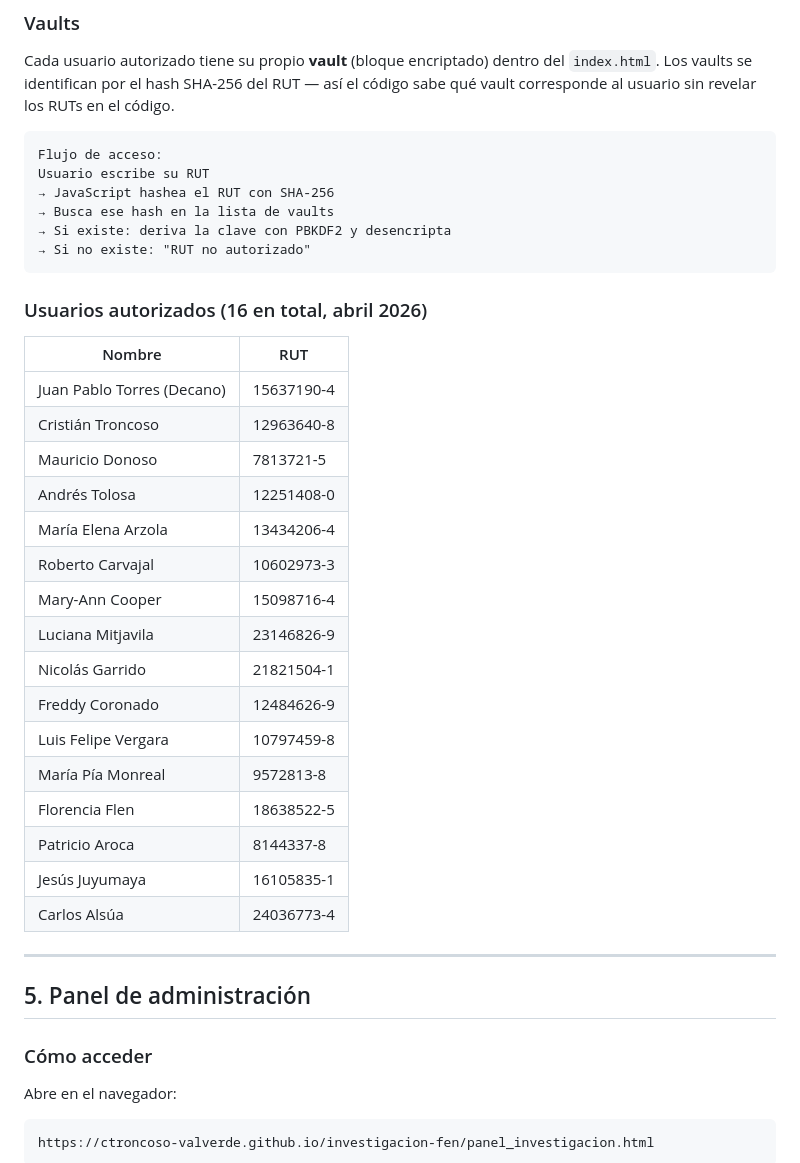
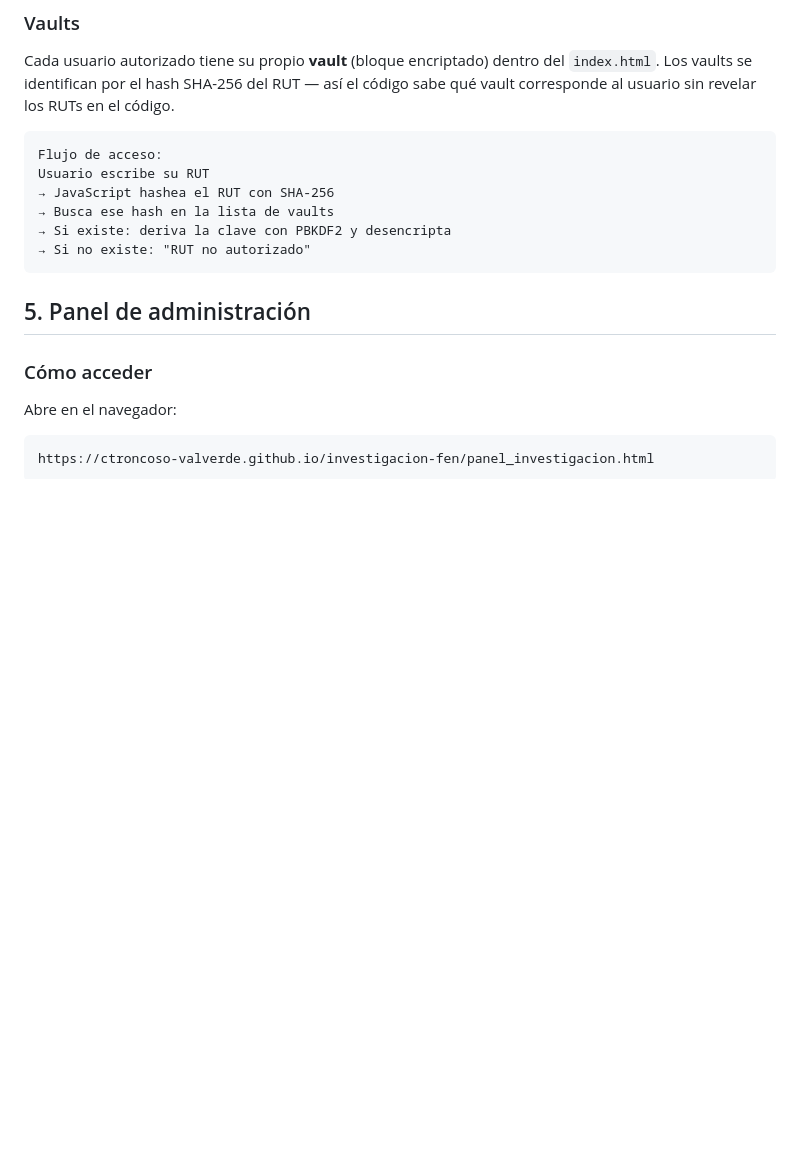
Before and after one commit to ctroncoso-valverde/investigacion-fen, a Markdown page: README_PANEL.md, the part around the change. Drawn GitHub-style; blank space fills up the shorter version.

````diff
--- a/README_PANEL.md
+++ b/README_PANEL.md
@@ -142,28 +142,7 @@ Usuario escribe su RUT
 → Si no existe: "RUT no autorizado"
 ```
 
-### Usuarios autorizados (16 en total, abril 2026)
 
-| Nombre | RUT |
-|--------|-----|
-| Juan Pablo Torres (Decano) | 15637190-4 |
-| Cristián Troncoso | 12963640-8 |
-| Mauricio Donoso | 7813721-5 |
-| Andrés Tolosa | 12251408-0 |
-| María Elena Arzola | 13434206-4 |
-| Roberto Carvajal | 10602973-3 |
-| Mary-Ann Cooper | 15098716-4 |
-| Luciana Mitjavila | 23146826-9 |
-| Nicolás Garrido | 21821504-1 |
-| Freddy Coronado | 12484626-9 |
-| Luis Felipe Vergara | 10797459-8 |
-| María Pía Monreal | 9572813-8 |
-| Florencia Flen | 18638522-5 |
-| Patricio Aroca | 8144337-8 |
-| Jesús Juyumaya | 16105835-1 |
-| Carlos Alsúa | 24036773-4 |
-
----
 
 ## 5. Panel de administración
 
````
